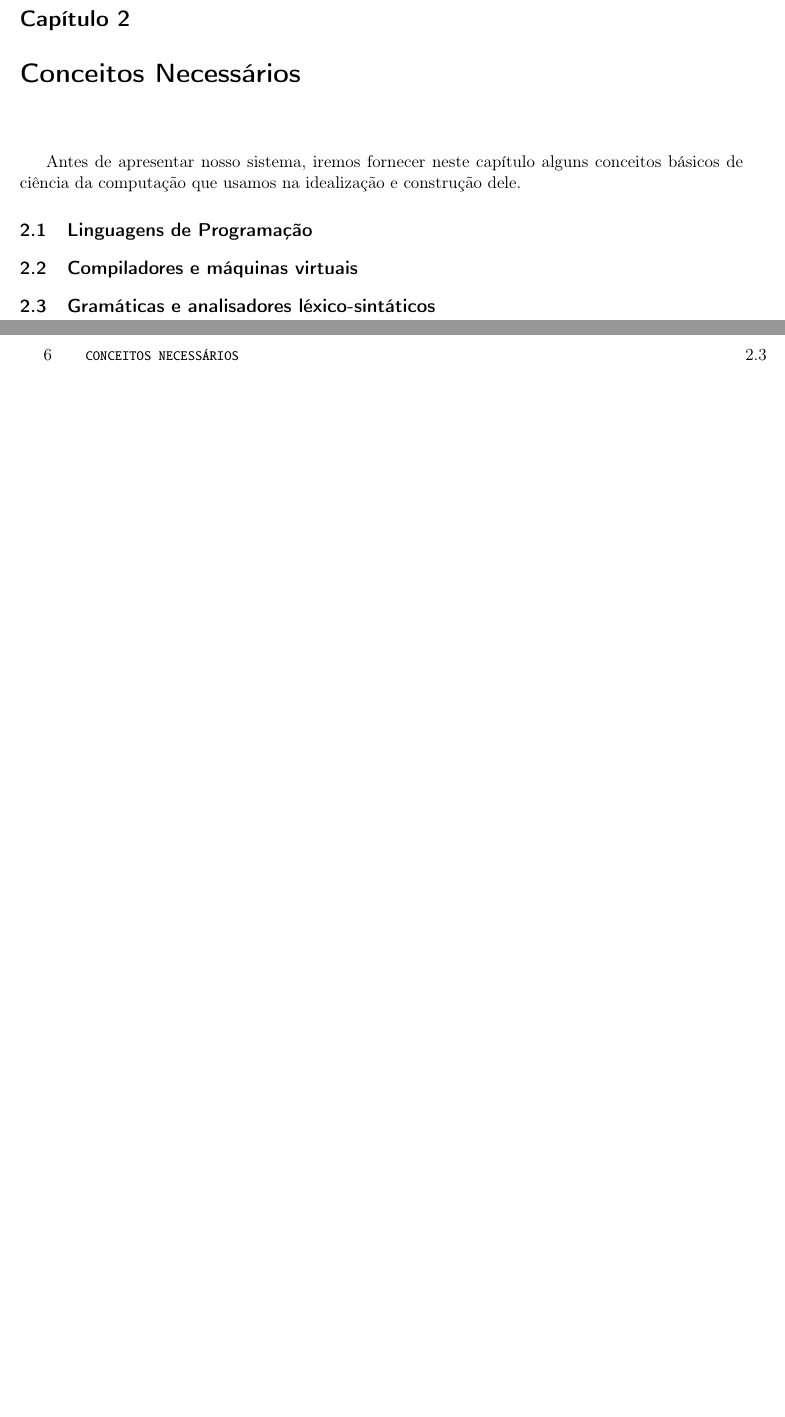
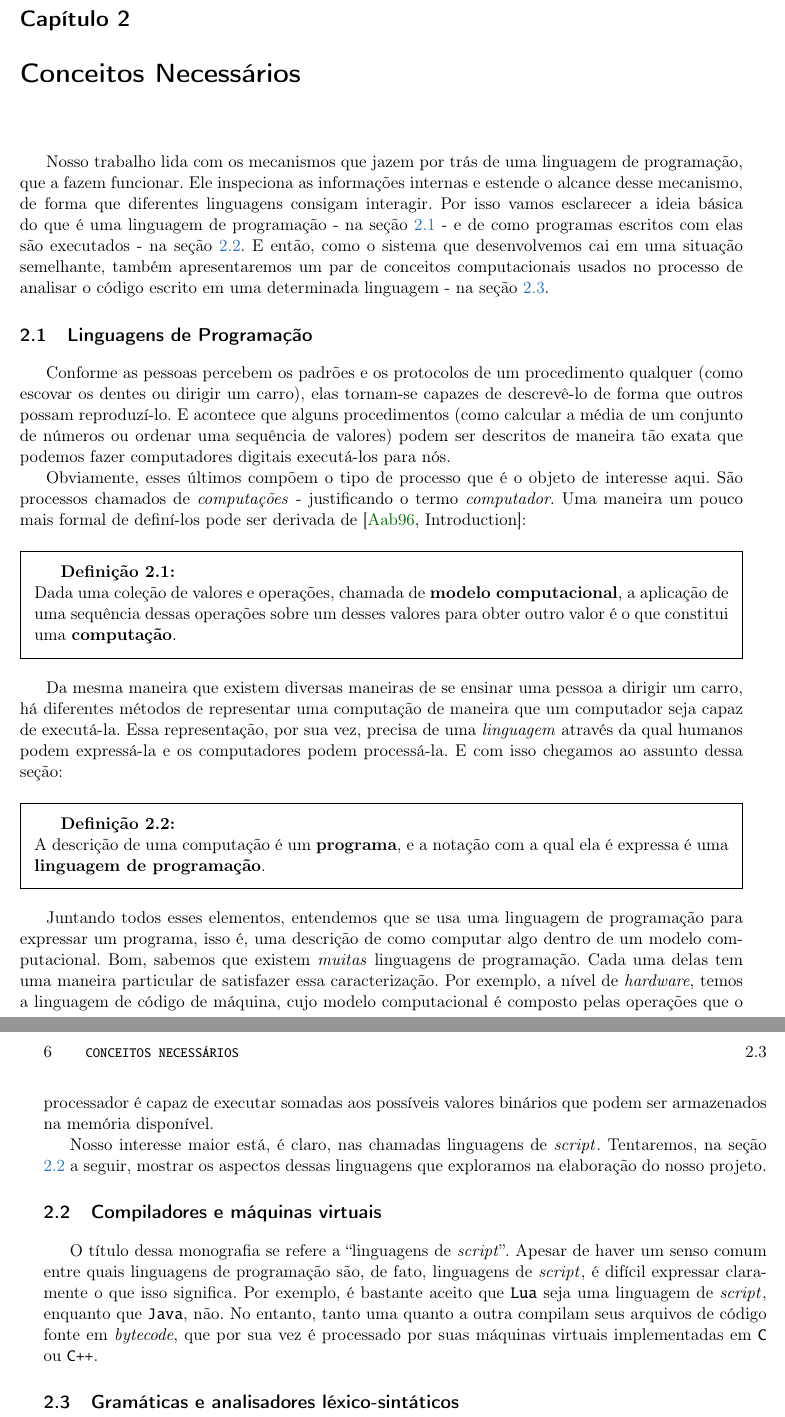
Before and after one commit to Kazuo256/ouroboros-monograph, a LaTeX book (monografia.tex, which reads cap-conceitos.tex): two parts of pages 13 and 14 of 39, joined at a grey line, cut so that both start at the same text, the shorter picture padded with empty space. Compiled offline with pdfLaTeX.

Commit message:
Tentando fazer os conceitos necessários.

```diff
--- a/cap-conceitos.tex
+++ b/cap-conceitos.tex
@@ -2,15 +2,99 @@
 \chapter{Conceitos Necessários}
 \label{cap:conceitos}
 
-  Antes de apresentar nosso sistema, iremos fornecer neste capítulo alguns
-  conceitos básicos de ciência da computação que usamos na idealização e
-  construção dele.
+  Nosso trabalho lida com os mecanismos que jazem por trás de uma linguagem de
+  programação, que a fazem funcionar. Ele inspeciona as informações internas e
+  estende o alcance desse mecanismo, de forma que diferentes linguagens consigam
+  interagir. Por isso vamos esclarecer a ideia básica do que é uma linguagem de
+  programação - na seção \ref{cap:conceitos:linguagens} - e de como programas
+  escritos com elas são executados - na seção \ref{cap:conceitos:compiladores}.
+  E então, como o sistema que desenvolvemos cai em uma situação semelhante,
+  também apresentaremos um par de conceitos computacionais usados no processo de
+  analisar o código escrito em uma determinada linguagem - na seção
+  \ref{cap:conceitos:gramaticas}.
 
   \section{Linguagens de Programação}
   \label{cap:conceitos:linguagens}
 
+  Conforme as pessoas percebem os padrões e os protocolos de um procedimento
+  qualquer (como escovar os dentes ou dirigir um carro), elas tornam-se capazes
+  de descrevê-lo de forma que outros possam reproduzí-lo. E acontece que alguns
+  procedimentos (como calcular a média de um conjunto de números ou ordenar uma
+  sequência de valores) podem ser descritos de maneira tão exata que podemos
+  fazer computadores digitais executá-los para nós.
+
+  Obviamente, esses últimos compõem o tipo de processo que é o objeto de
+  interesse aqui. São processos chamados de \emph{computações} - justificando o
+  termo \emph{computador}. Uma maneira um pouco mais formal de definí-los pode
+  ser derivada de \cite[Introduction]{pl:00}:
+
+  \definicao{
+    Dada uma coleção de valores e operações, chamada de \textbf{modelo
+    computacional}, a aplicação de uma sequência dessas operações sobre um
+    desses valores para obter outro valor é o que constitui uma
+    \textbf{computação}.
+  }
+
+  %Por exemplo, o processador de um computador é responsável por executar
+  %operações sobre dados binários armazenados nos registradores ou na
+  %memória. Assim, quando esses dados são usados para produzir novos valores,
+  %podemos dizer que ocorreu uma \emph{computação}. Nesse caso, o \emph{modelo
+  %computacional} seria determinado pelos circuitos lógicos do processador e
+  %pelos valores representáveis nas diferentes unidades de armazenamento da
+  %máquina.
+
+  % TODO: exemplo com ábaco?
+
+  Da mesma maneira que existem diversas maneiras de se ensinar uma pessoa a
+  dirigir um carro, há diferentes métodos de representar uma computação de
+  maneira que um computador seja capaz de executá-la. Essa representação, por
+  sua vez, precisa de uma \emph{linguagem} através da qual humanos podem
+  expressá-la e os computadores podem processá-la. E com isso chegamos ao
+  assunto dessa seção:
+
+  \definicao{
+    A descrição de uma computação é um \textbf{programa}, e a notação com
+    a qual ela é expressa é uma \textbf{linguagem de programação}.
+  }
+
+  %Usando novamente o exemplo do computador, as operações que o processador
+  %executa seguem uma série de instruções escritas em código de máquina. Essa
+  %série de instruções compões um \emph{programa}, e o representação usada para
+  %escrevê-las é uma \emph{linguagem de programação} conhecida como
+  %\emph{código de máquina}. Tipicamente, ela é baseada em valores puramente
+  %numéricos, tornando incrivelmente difícil sua compreensão por humanos.
+
+  % TODO: exemplo com receitas?
+
+  %Como veremos na seção \ref{cap:conceitos:compiladores} a seguir, essas
+  %definições também podem ser usadas em outros contextos. Existem outras
+  %manifestações de modelos computacionais fora o \emph{hardware} de um
+  %computador. E a grande maioria programadores não escreve código de máquina.
+
+  Juntando todos esses elementos, entendemos que se usa uma linguagem de
+  programação para expressar um programa, isso é, uma descrição de como computar
+  algo dentro de um modelo computacional. Bom, sabemos que existem \emph{muitas}
+  linguagens de programação. Cada uma delas tem uma maneira particular de
+  satisfazer essa caracterização. Por exemplo, a nível de \emph{hardware}, temos
+  a linguagem de código de máquina, cujo modelo computacional é composto pelas
+  operações que o processador é capaz de executar somadas aos possíveis valores
+  binários que podem ser armazenados na memória disponível.
+
+  Nosso interesse maior está, é claro, nas chamadas linguagens de \script{}.
+  Tentaremos, na seção \ref{cap:conceitos:compiladores} a seguir, mostrar os
+  aspectos dessas linguagens que exploramos na elaboração do nosso projeto.
+
   \section{Compiladores e máquinas virtuais}
   \label{cap:conceitos:compiladores}
 
+  O título dessa monografia se refere a ``linguagens de \script{}''. Apesar de
+  haver um senso comum entre quais linguagens de programação são, de fato,
+  linguagens de \script{}, é difícil expressar claramente o que isso significa.
+  Por exemplo, é bastante aceito que \lang{Lua} seja uma linguagem de \script{},
+  enquanto que \lang{Java}, não. % TODO: citation needed
+  No entanto, tanto uma quanto a outra compilam seus arquivos de código fonte em
+  \emph{bytecode}, que por sua vez é processado por suas máquinas virtuais
+  implementadas em \C{} ou \CXX{}.
+
   \section{Gramáticas e analisadores léxico-sintáticos}
   \label{cap:conceitos:gramaticas}
```
Also changed, not shown: bibliografia.bib (+10 -0 lines), monografia.tex (+5 -8 lines).
